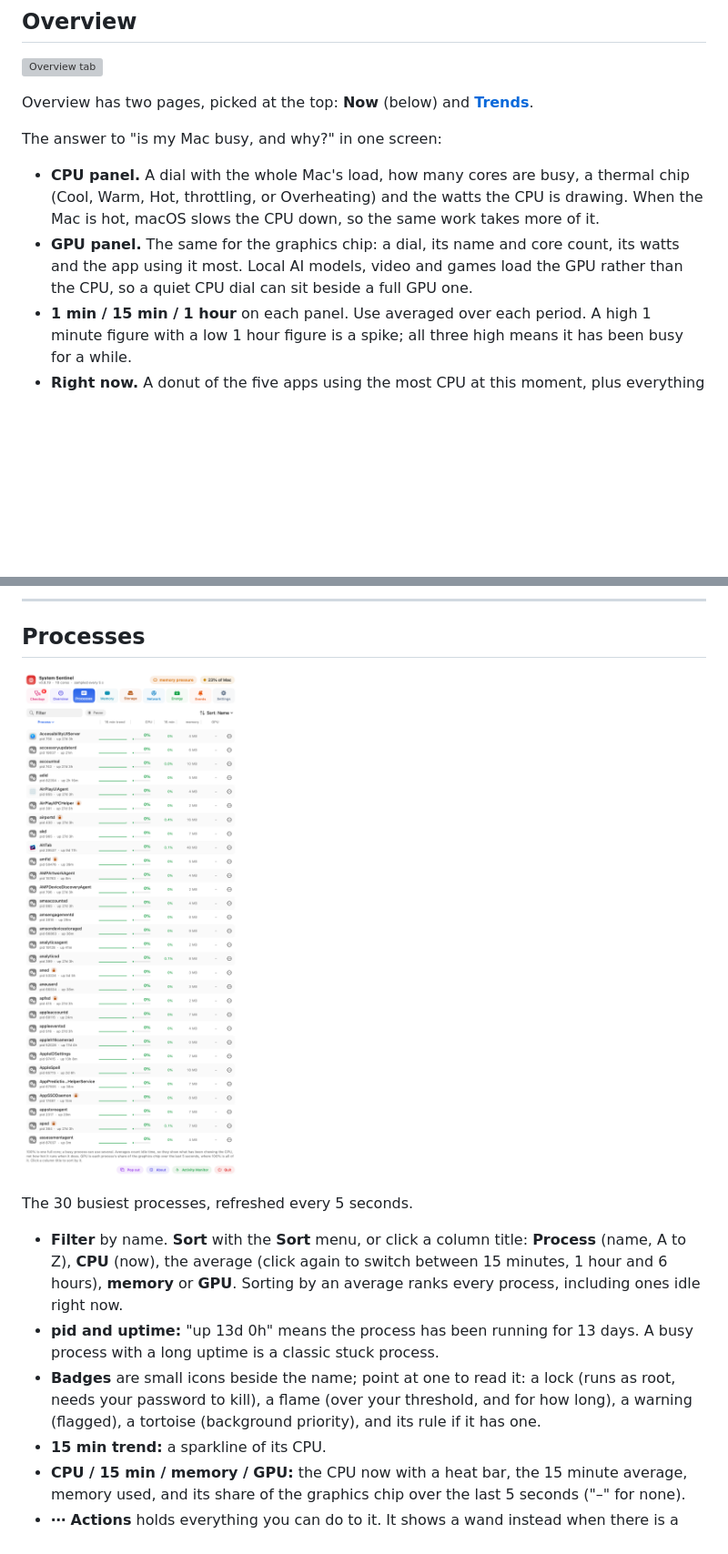
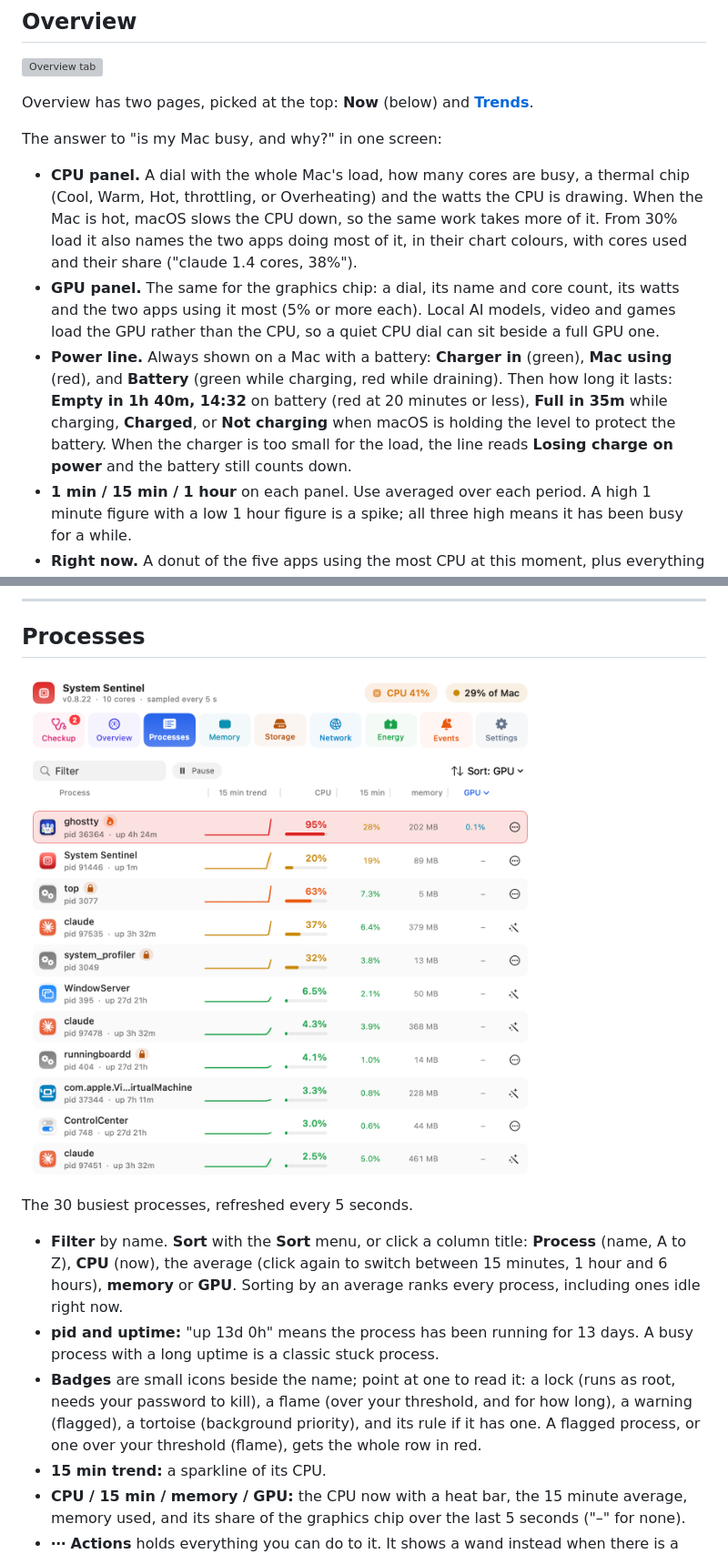
Before and after one commit to andrewbakercloudscale/system-sentinel, a Markdown page: docs/guide.md, 2 parts joined by grey strips. Shown at 91% size. Rendered like a GitHub page; pictures changed too: docs/images/processes-light.png; blank space fills up the shorter version; grey boxes are pictures that could not be loaded.

Commit message:
Guide: power line, battery time and alerts, top two apps, red hot rows

```diff
--- a/docs/guide.md
+++ b/docs/guide.md
@@ -99,10 +99,18 @@ The answer to "is my Mac busy, and why?" in one screen:
 
 - **CPU panel.** A dial with the whole Mac's load, how many cores are busy, a thermal chip
   (Cool, Warm, Hot, throttling, or Overheating) and the watts the CPU is drawing. When the
-  Mac is hot, macOS slows the CPU down, so the same work takes more of it.
+  Mac is hot, macOS slows the CPU down, so the same work takes more of it. From 30% load it
+  also names the two apps doing most of it, in their chart colours, with cores used and
+  their share ("claude 1.4 cores, 38%").
 - **GPU panel.** The same for the graphics chip: a dial, its name and core count, its watts
-  and the app using it most. Local AI models, video and games load the GPU rather than the
-  CPU, so a quiet CPU dial can sit beside a full GPU one.
+  and the two apps using it most (5% or more each). Local AI models, video and games load the
+  GPU rather than the CPU, so a quiet CPU dial can sit beside a full GPU one.
+- **Power line.** Always shown on a Mac with a battery: **Charger in** (green), **Mac using**
+  (red), and **Battery** (green while charging, red while draining). Then how long it lasts:
+  **Empty in 1h 40m, 14:32** on battery (red at 20 minutes or less), **Full in 35m** while
+  charging, **Charged**, or **Not charging** when macOS is holding the level to protect the
+  battery. When the charger is too small for the load, the line reads **Losing charge on
+  power** and the battery still counts down.
 - **1 min / 15 min / 1 hour** on each panel. Use averaged over each period. A high 1 minute
   figure with a low 1 hour figure is a spike; all three high means it has been busy for a while.
 - **Right now.** A donut of the five apps using the most CPU at this moment, plus
@@ -224,7 +232,8 @@ The 30 busiest processes, refreshed every 5 seconds.
   process with a long uptime is a classic stuck process.
 - **Badges** are small icons beside the name; point at one to read it: a lock (runs as
   root, needs your password to kill), a flame (over your threshold, and for how long), a
-  warning (flagged), a tortoise (background priority), and its rule if it has one.
+  warning (flagged), a tortoise (background priority), and its rule if it has one. A
+  flagged process, or one over your threshold (flame), gets the whole row in red.
 - **15 min trend:** a sparkline of its CPU.
 - **CPU / 15 min / memory / GPU:** the CPU now with a heat bar, the 15 minute average,
   memory used, and its share of the graphics chip over the last 5 seconds ("–" for none).
```
Also changed, not shown: other parts of docs/guide.md (+8 -3 lines), docs/images/processes-dark.png, 2 other files.
